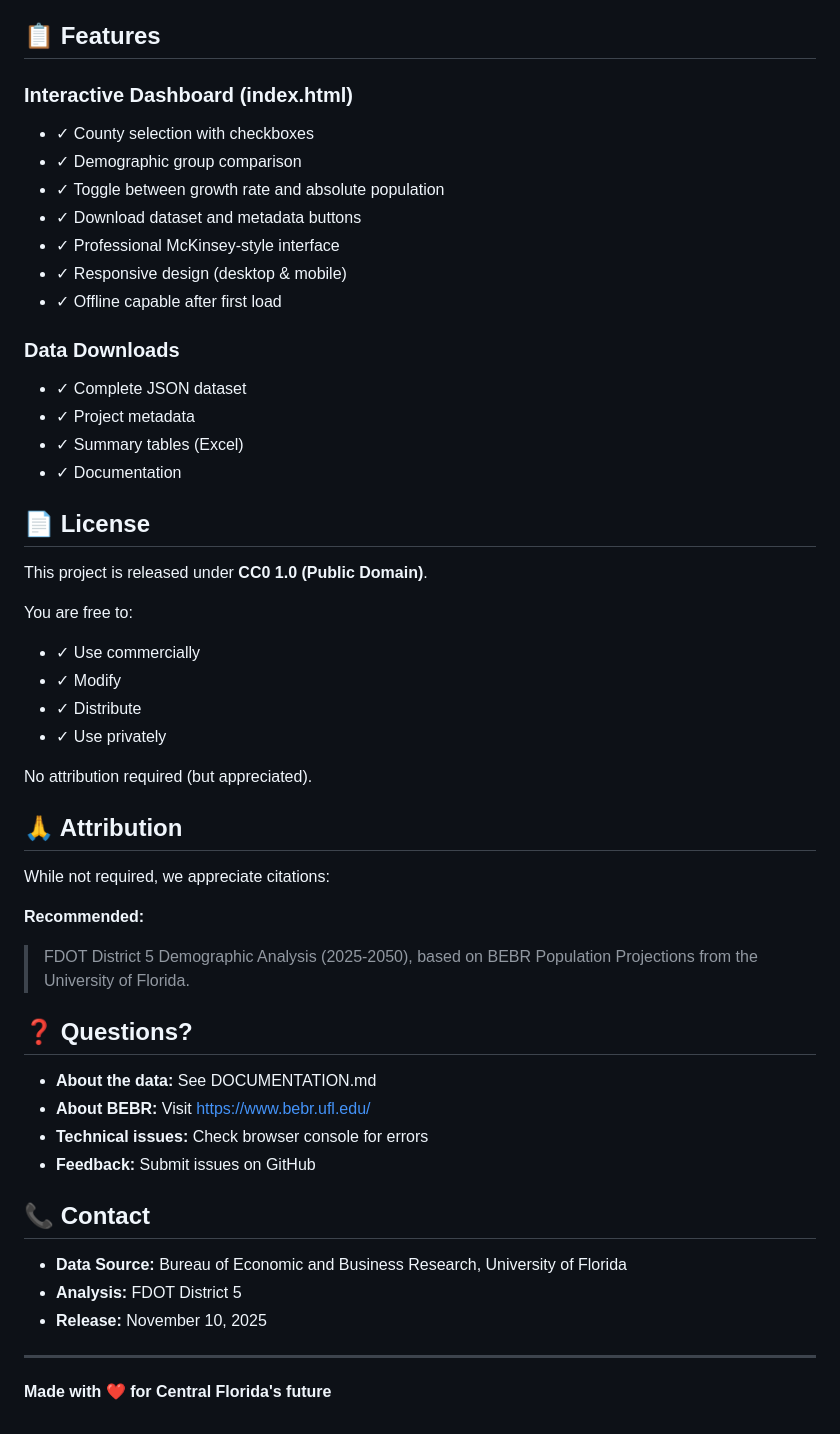
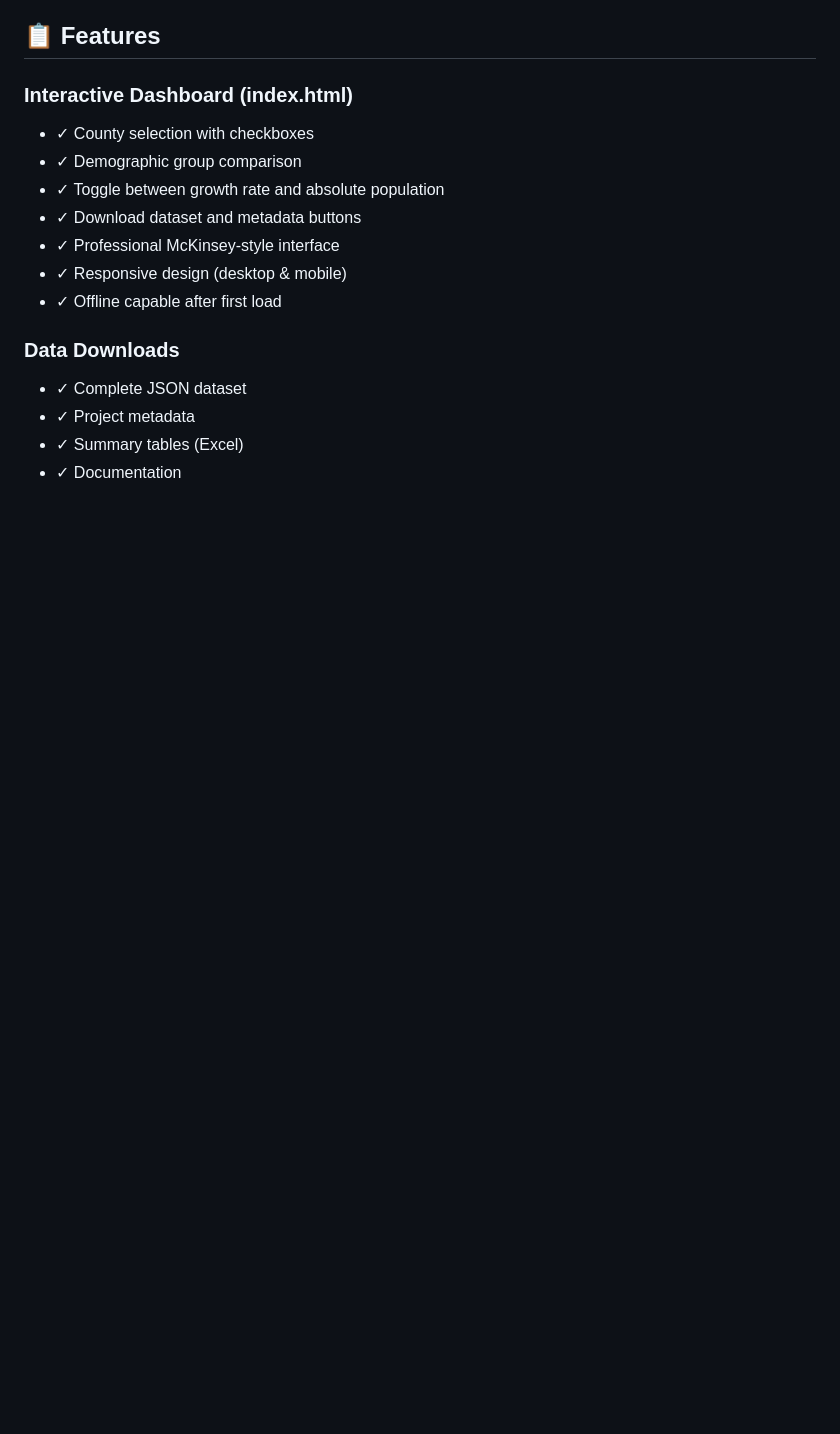
Before and after one commit to asjchat/Florida-Population-Forecasting-FDOTD5, a Markdown page: README.md, the part around one of its changes. Rendered like a GitHub page; blank space fills up the shorter version.

```diff
--- a/README.md
+++ b/README.md
@@ -173,38 +173,4 @@ The interactive dashboard includes download buttons for:
 - ✓ Summary tables (Excel)
 - ✓ Documentation
 
-## 📄 License
-
-This project is released under **CC0 1.0 (Public Domain)**.
-
-You are free to:
-- ✓ Use commercially
-- ✓ Modify
-- ✓ Distribute
-- ✓ Use privately
-
-No attribution required (but appreciated).
-
-## 🙏 Attribution
-
-While not required, we appreciate citations:
-
-**Recommended:**
-> FDOT District 5 Demographic Analysis (2025-2050), based on BEBR Population Projections from the University of Florida.
-
-## ❓ Questions?
-
-- **About the data:** See DOCUMENTATION.md
-- **About BEBR:** Visit https://www.bebr.ufl.edu/
-- **Technical issues:** Check browser console for errors
-- **Feedback:** Submit issues on GitHub
-
-## 📞 Contact
-
-- **Data Source:** Bureau of Economic and Business Research, University of Florida
-- **Analysis:** FDOT District 5
-- **Release:** November 10, 2025
-
----
-
-**Made with ❤️ for Central Florida's future**
+#
```
Also changed, not shown: other parts of README.md (+10 -10 lines).
